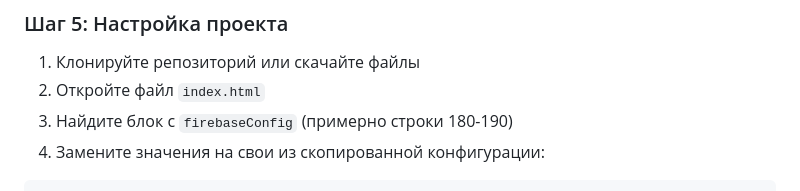
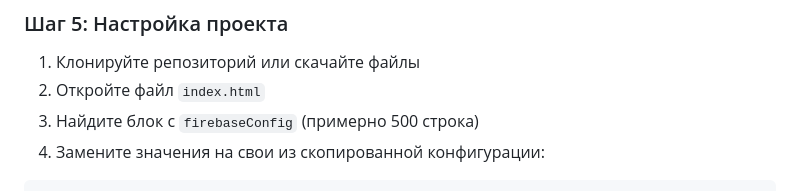
Before and after one commit to Ami-Solutions/merch-store, a Markdown page: README.md, the part around the change. GitHub-like rendering.

Commit message:
readme upd

````diff
--- a/README.md
+++ b/README.md
@@ -59,7 +59,7 @@
 
 1. Клонируйте репозиторий или скачайте файлы
 2. Откройте файл `index.html`
-3. Найдите блок с `firebaseConfig` (примерно строки 180-190)
+3. Найдите блок с `firebaseConfig` (примерно 500 строка)
 4. Замените значения на свои из скопированной конфигурации:
 
 ```javascript
````
